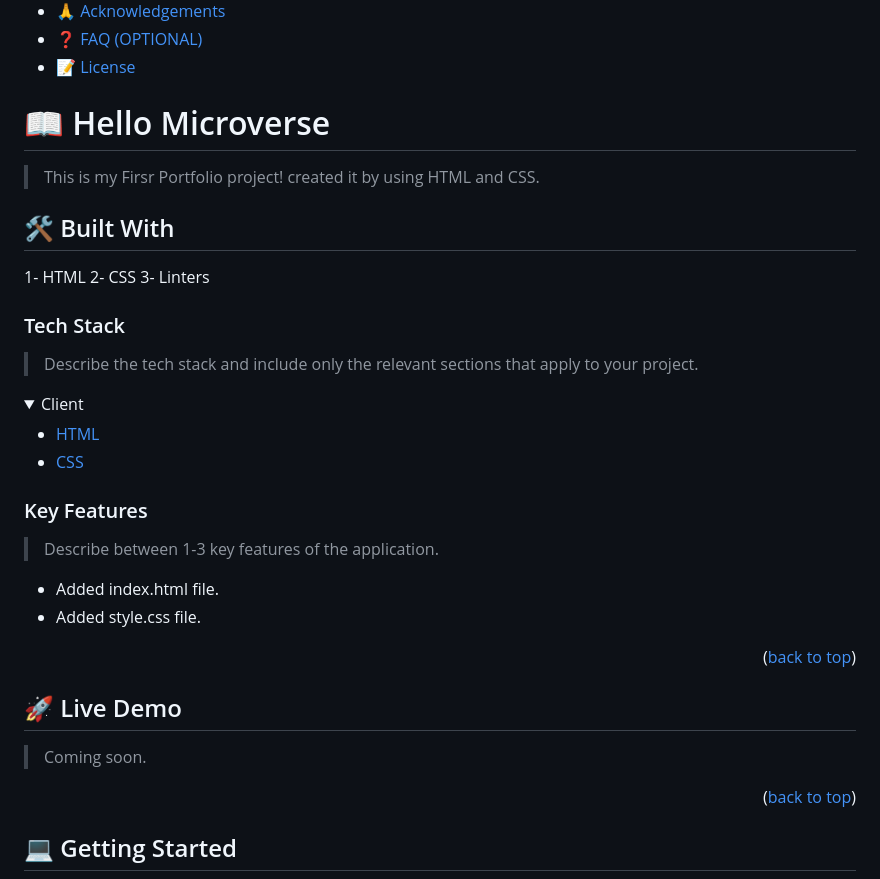
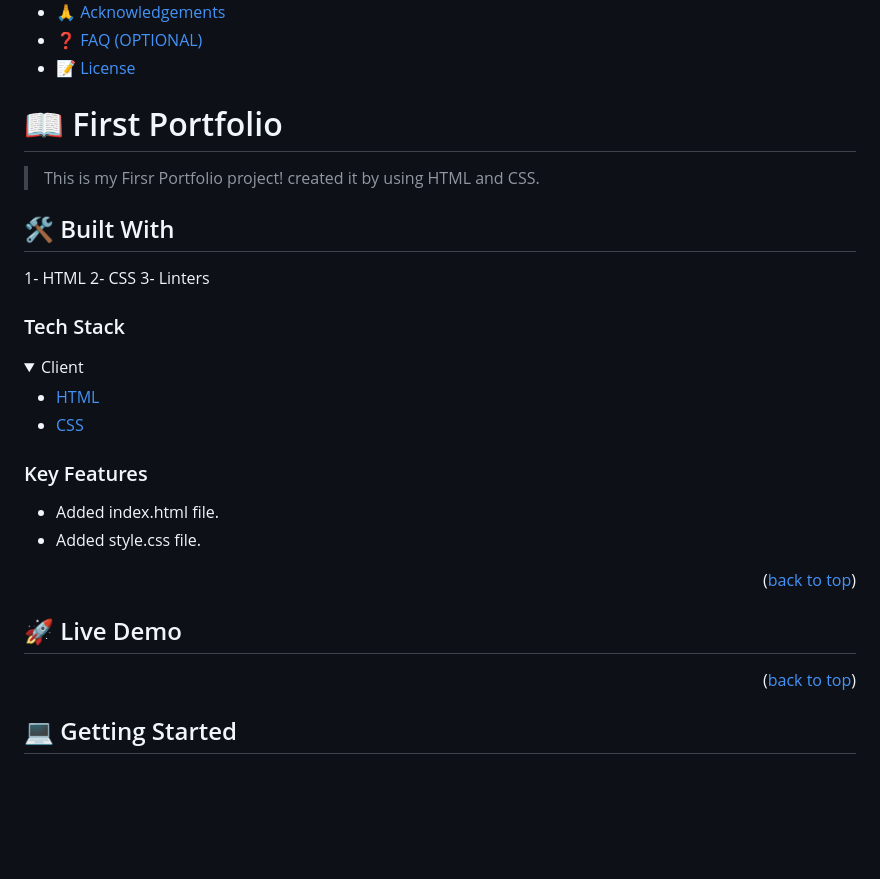
Before and after one commit to hafiz1379/First-Mobile, a Markdown page: README.md, the part around the change. Rendered like a GitHub page; folded sections open; blank space fills up the shorter version.

Commit message:
added some changes to the readme file

```diff
--- a/README.md
+++ b/README.md
@@ -60,7 +60,7 @@ After you're finished please remove all the comments and instructions!
 
 <!-- PROJECT DESCRIPTION -->
 
-# 📖 Hello Microverse <a name="about-project"></a>
+# 📖 First Portfolio <a name="about-project"></a>
 
 > This is my Firsr Portfolio project! created it by using HTML and CSS.
 
@@ -72,7 +72,7 @@ After you're finished please remove all the comments and instructions!
 
 ### Tech Stack <a name="tech-stack"></a>
 
-> Describe the tech stack and include only the relevant sections that apply to your project.
+>
 
 <details>
   <summary>Client</summary>
@@ -86,8 +86,6 @@ After you're finished please remove all the comments and instructions!
 
 ### Key Features <a name="key-features"></a>
 
-> Describe between 1-3 key features of the application.
-
 - Added index.html file.
 - Added style.css file.
 
@@ -96,8 +94,6 @@ After you're finished please remove all the comments and instructions!
 <!-- LIVE DEMO -->
 
 ## 🚀 Live Demo <a name="live-demo"></a>
-
-> Coming soon.
 
 <p align="right">(<a href="#readme-top">back to top</a>)</p>
 
```
